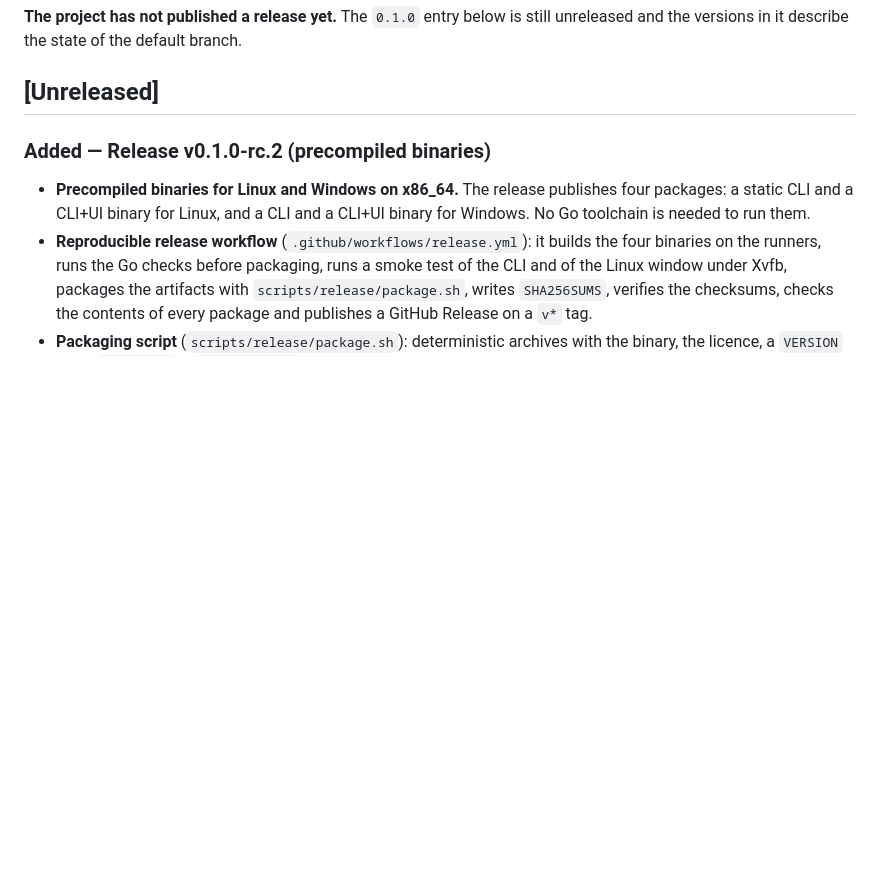
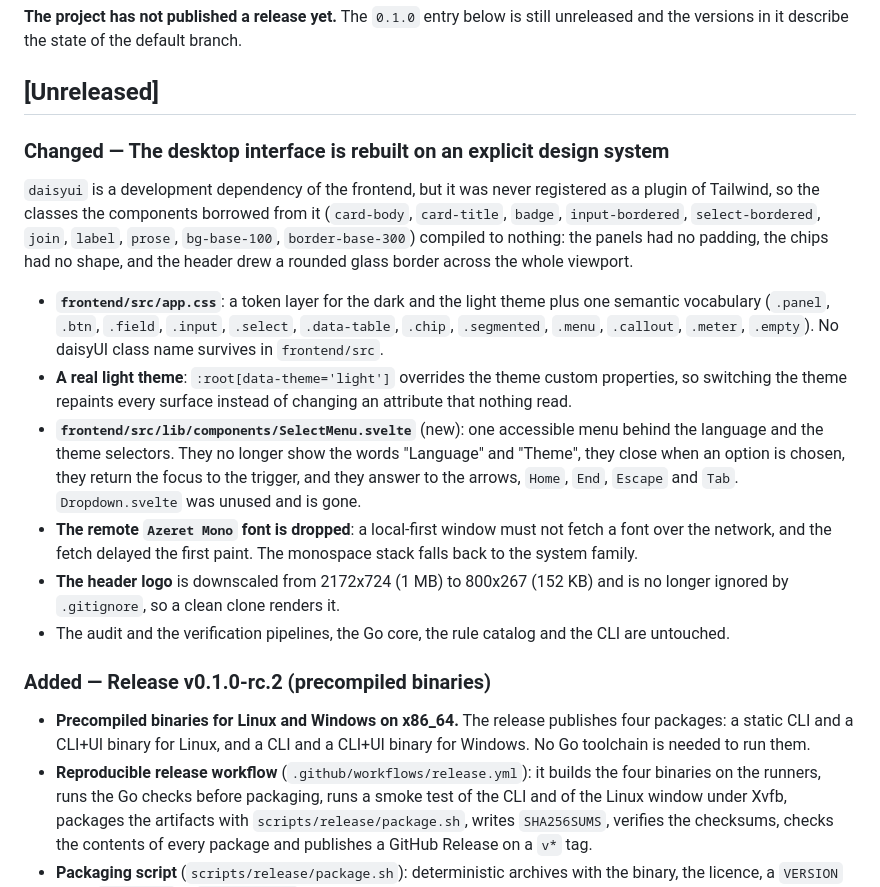
Before and after one commit to Barceloch/Codixai, a Markdown page: CHANGELOG.md, the part around the change. Drawn GitHub-style; blank space fills up the shorter version.

Commit message:
docs: show the desktop window in the README and record the redesign
The screenshot is the audit screen of the rebuilt window, taken on the
running binary with the Spanish texts. The image is flattened onto the canvas
and quantized to 256 colours, which keeps it at 297 kB.

The changelog entry names the reason of the rebuild: daisyui was never
registered as a Tailwind plugin, so the classes the components borrowed from
it compiled to nothing.

```diff
--- a/CHANGELOG.md
+++ b/CHANGELOG.md
@@ -11,6 +11,36 @@ still unreleased and the versions in it describe the state of the default
 branch.
 
 ## [Unreleased]
+
+### Changed — The desktop interface is rebuilt on an explicit design system
+
+`daisyui` is a development dependency of the frontend, but it was never
+registered as a plugin of Tailwind, so the classes the components borrowed
+from it (`card-body`, `card-title`, `badge`, `input-bordered`,
+`select-bordered`, `join`, `label`, `prose`, `bg-base-100`,
+`border-base-300`) compiled to nothing: the panels had no padding, the chips
+had no shape, and the header drew a rounded glass border across the whole
+viewport.
+
+- **`frontend/src/app.css`**: a token layer for the dark and the light theme
+  plus one semantic vocabulary (`.panel`, `.btn`, `.field`, `.input`,
+  `.select`, `.data-table`, `.chip`, `.segmented`, `.menu`, `.callout`,
+  `.meter`, `.empty`). No daisyUI class name survives in `frontend/src`.
+- **A real light theme**: `:root[data-theme='light']` overrides the theme
+  custom properties, so switching the theme repaints every surface instead of
+  changing an attribute that nothing read.
+- **`frontend/src/lib/components/SelectMenu.svelte`** (new): one accessible
+  menu behind the language and the theme selectors. They no longer show the
+  words "Language" and "Theme", they close when an option is chosen, they
+  return the focus to the trigger, and they answer to the arrows, `Home`,
+  `End`, `Escape` and `Tab`. `Dropdown.svelte` was unused and is gone.
+- **The remote `Azeret Mono` font is dropped**: a local-first window must not
+  fetch a font over the network, and the fetch delayed the first paint. The
+  monospace stack falls back to the system family.
+- **The header logo** is downscaled from 2172x724 (1 MB) to 800x267 (152 KB)
+  and is no longer ignored by `.gitignore`, so a clean clone renders it.
+- The audit and the verification pipelines, the Go core, the rule catalog and
+  the CLI are untouched.
 
 ### Added — Release v0.1.0-rc.2 (precompiled binaries)
 
```
Also changed, not shown: README.md (+6 -0 lines), assets/screenshots/audit-dark.png (added).
